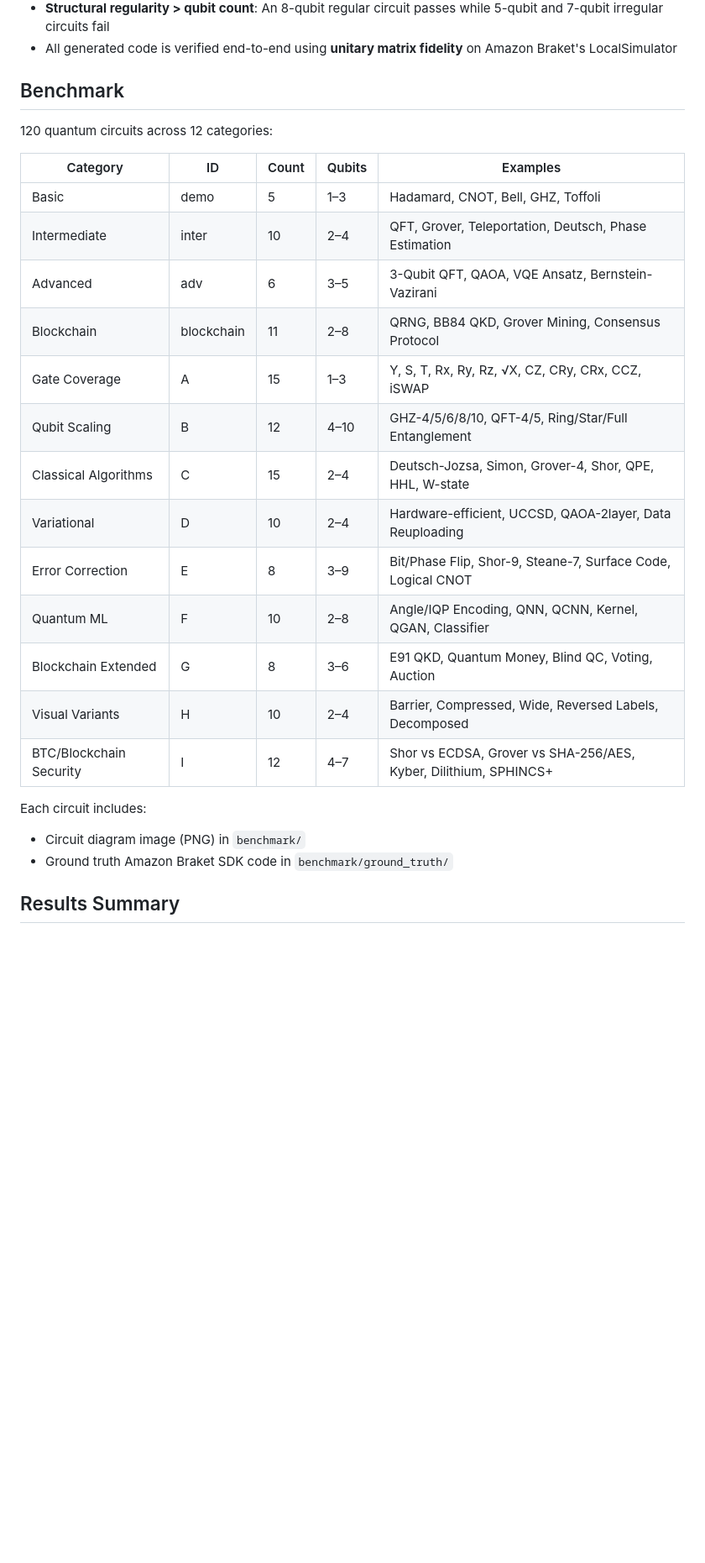
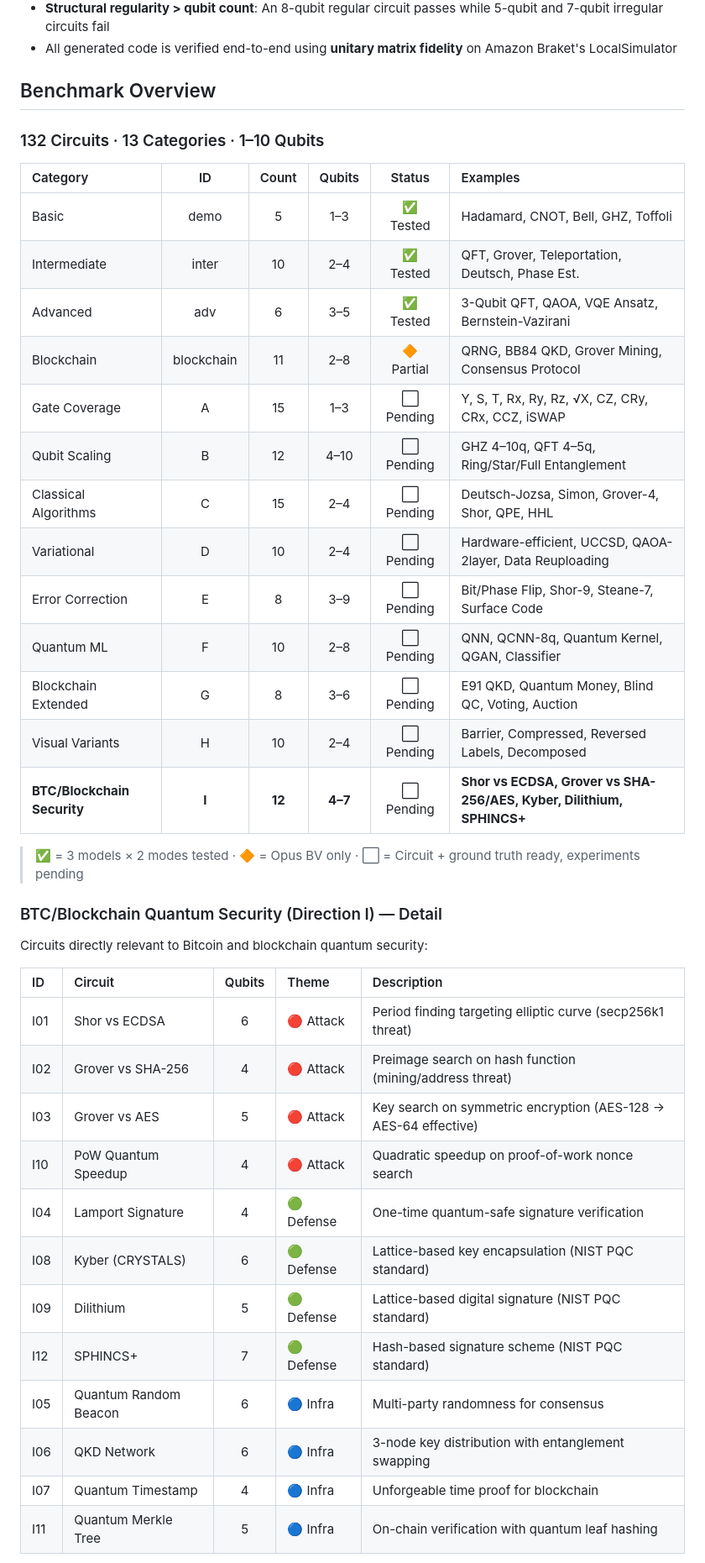
Before and after one commit to QuantBlockchain/quantum-circuit-vision, a Markdown page: README.md, the part around one of its changes. Shown at 84% size. Drawn GitHub-style; blank space fills up the shorter version.

Commit message:
Rewrite README: Markdown tables with status emoji, BTC security detail section

```diff
--- a/README.md
+++ b/README.md
@@ -11,28 +11,44 @@ QCV investigates whether multimodal large language models (MMLLMs) can generate
 - **Structural regularity > qubit count**: An 8-qubit regular circuit passes while 5-qubit and 7-qubit irregular circuits fail
 - All generated code is verified end-to-end using **unitary matrix fidelity** on Amazon Braket's LocalSimulator
 
-## Benchmark
+## Benchmark Overview
 
-120 quantum circuits across 12 categories:
+### 132 Circuits · 13 Categories · 1–10 Qubits
 
-| Category | ID | Count | Qubits | Examples |
-|---|---|---|---|---|
-| Basic | demo | 5 | 1–3 | Hadamard, CNOT, Bell, GHZ, Toffoli |
-| Intermediate | inter | 10 | 2–4 | QFT, Grover, Teleportation, Deutsch, Phase Estimation |
-| Advanced | adv | 6 | 3–5 | 3-Qubit QFT, QAOA, VQE Ansatz, Bernstein-Vazirani |
-| Blockchain | blockchain | 11 | 2–8 | QRNG, BB84 QKD, Grover Mining, Consensus Protocol |
-| Gate Coverage | A | 15 | 1–3 | Y, S, T, Rx, Ry, Rz, √X, CZ, CRy, CRx, CCZ, iSWAP |
-| Qubit Scaling | B | 12 | 4–10 | GHZ-4/5/6/8/10, QFT-4/5, Ring/Star/Full Entanglement |
-| Classical Algorithms | C | 15 | 2–4 | Deutsch-Jozsa, Simon, Grover-4, Shor, QPE, HHL, W-state |
-| Variational | D | 10 | 2–4 | Hardware-efficient, UCCSD, QAOA-2layer, Data Reuploading |
-| Error Correction | E | 8 | 3–9 | Bit/Phase Flip, Shor-9, Steane-7, Surface Code, Logical CNOT |
-| Quantum ML | F | 10 | 2–8 | Angle/IQP Encoding, QNN, QCNN, Kernel, QGAN, Classifier |
-| Blockchain Extended | G | 8 | 3–6 | E91 QKD, Quantum Money, Blind QC, Voting, Auction |
-| Visual Variants | H | 10 | 2–4 | Barrier, Compressed, Wide, Reversed Labels, Decomposed |
-| BTC/Blockchain Security | I | 12 | 4–7 | Shor vs ECDSA, Grover vs SHA-256/AES, Kyber, Dilithium, SPHINCS+ |
+| Category | ID | Count | Qubits | Status | Examples |
+|:---|:---:|:---:|:---:|:---:|:---|
+| Basic | demo | 5 | 1–3 | ✅ Tested | Hadamard, CNOT, Bell, GHZ, Toffoli |
+| Intermediate | inter | 10 | 2–4 | ✅ Tested | QFT, Grover, Teleportation, Deutsch, Phase Est. |
+| Advanced | adv | 6 | 3–5 | ✅ Tested | 3-Qubit QFT, QAOA, VQE Ansatz, Bernstein-Vazirani |
+| Blockchain | blockchain | 11 | 2–8 | 🔶 Partial | QRNG, BB84 QKD, Grover Mining, Consensus Protocol |
+| Gate Coverage | A | 15 | 1–3 | ⬜ Pending | Y, S, T, Rx, Ry, Rz, √X, CZ, CRy, CRx, CCZ, iSWAP |
+| Qubit Scaling | B | 12 | 4–10 | ⬜ Pending | GHZ 4–10q, QFT 4–5q, Ring/Star/Full Entanglement |
+| Classical Algorithms | C | 15 | 2–4 | ⬜ Pending | Deutsch-Jozsa, Simon, Grover-4, Shor, QPE, HHL |
+| Variational | D | 10 | 2–4 | ⬜ Pending | Hardware-efficient, UCCSD, QAOA-2layer, Data Reuploading |
+| Error Correction | E | 8 | 3–9 | ⬜ Pending | Bit/Phase Flip, Shor-9, Steane-7, Surface Code |
+| Quantum ML | F | 10 | 2–8 | ⬜ Pending | QNN, QCNN-8q, Quantum Kernel, QGAN, Classifier |
+| Blockchain Extended | G | 8 | 3–6 | ⬜ Pending | E91 QKD, Quantum Money, Blind QC, Voting, Auction |
+| Visual Variants | H | 10 | 2–4 | ⬜ Pending | Barrier, Compressed, Reversed Labels, Decomposed |
+| **BTC/Blockchain Security** | **I** | **12** | **4–7** | ⬜ Pending | **Shor vs ECDSA, Grover vs SHA-256/AES, Kyber, Dilithium, SPHINCS+** |
 
-Each circuit includes:
-- Circuit diagram image (PNG) in `benchmark/`
-- Ground truth Amazon Braket SDK code in `benchmark/ground_truth/`
+> ✅ = 3 models × 2 modes tested · 🔶 = Opus BV only · ⬜ = Circuit + ground truth ready, experiments pending
 
-## Results Summary
+### BTC/Blockchain Quantum Security (Direction I) — Detail
+
+Circuits directly relevant to Bitcoin and blockchain quantum security:
+
+| ID | Circuit | Qubits | Theme | Description |
+|:---|:---|:---:|:---|:---|
+| I01 | Shor vs ECDSA | 6 | 🔴 Attack | Period finding targeting elliptic curve (secp256k1 threat) |
+| I02 | Grover vs SHA-256 | 4 | 🔴 Attack | Preimage search on hash function (mining/address threat) |
+| I03 | Grover vs AES | 5 | 🔴 Attack | Key search on symmetric encryption (AES-128 → AES-64 effective) |
+| I10 | PoW Quantum Speedup | 4 | 🔴 Attack | Quadratic speedup on proof-of-work nonce search |
+| I04 | Lamport Signature | 4 | 🟢 Defense | One-time quantum-safe signature verification |
+| I08 | Kyber (CRYSTALS) | 6 | 🟢 Defense | Lattice-based key encapsulation (NIST PQC standard) |
+| I09 | Dilithium | 5 | 🟢 Defense | Lattice-based digital signature (NIST PQC standard) |
+| I12 | SPHINCS+ | 7 | 🟢 Defense | Hash-based signature scheme (NIST PQC standard) |
+| I05 | Quantum Random Beacon | 6 | 🔵 Infra | Multi-party randomness for consensus |
+| I06 | QKD Network | 6 | 🔵 Infra | 3-node key distribution with entanglement swapping |
+| I07 | Quantum Timestamp | 4 | 🔵 Infra | Unforgeable time proof for blockchain |
+| I11 | Quantum Merkle Tree | 5 | 🔵 Infra | On-chain verification with quantum leaf hashing |
+
```
Also changed, not shown: other parts of README.md (+16 -3 lines).
